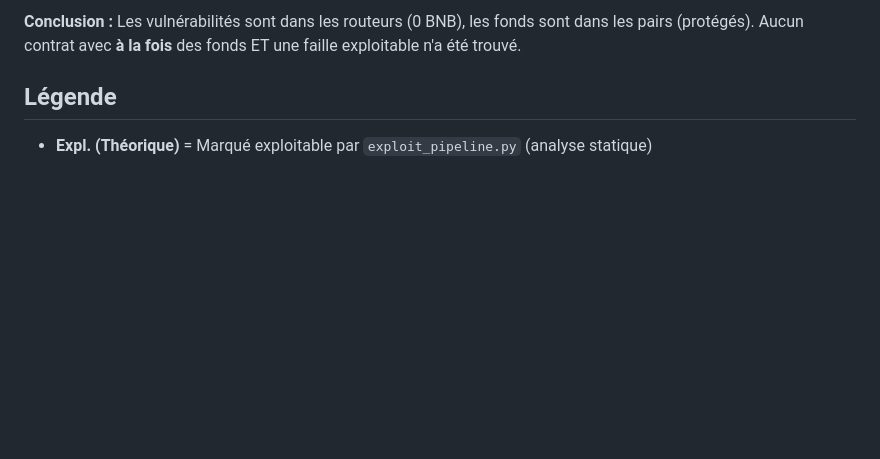
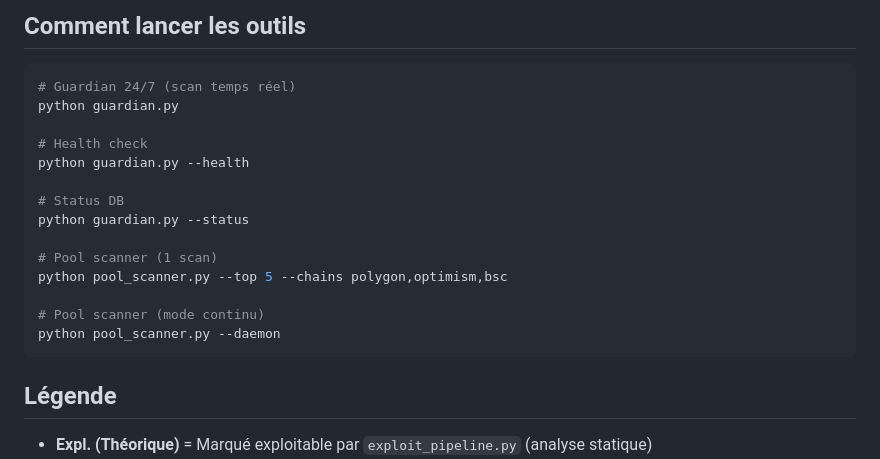
Before and after one commit to reuniware/blockchain_scanner, a Markdown page: findings/README.md, the part around one of its changes. Rendered like a GitHub page; blank space fills up the shorter version.

````diff
--- a/findings/README.md
+++ b/findings/README.md
@@ -57,5 +87,22 @@ Ce répertoire répertorie tous les contrats analysés par le scanner de vulnér
 
-**Conclusion :** Les vulnérabilités sont dans les routeurs (0 BNB), les fonds sont dans les pairs (protégés). Aucun contrat avec **à la fois** des fonds ET une faille exploitable n'a été trouvé.
+## Comment lancer les outils
+
+```bash
+# Guardian 24/7 (scan temps réel)
+python guardian.py
+
+# Health check
+python guardian.py --health
+
+# Status DB
+python guardian.py --status
+
+# Pool scanner (1 scan)
+python pool_scanner.py --top 5 --chains polygon,optimism,bsc
+
+# Pool scanner (mode continu)
+python pool_scanner.py --daemon
+```
 
 ## Légende
 
````
Also changed, not shown: other parts of findings/README.md (+68 -38 lines), findings/scanned_contracts.md (+77 -17 lines).
